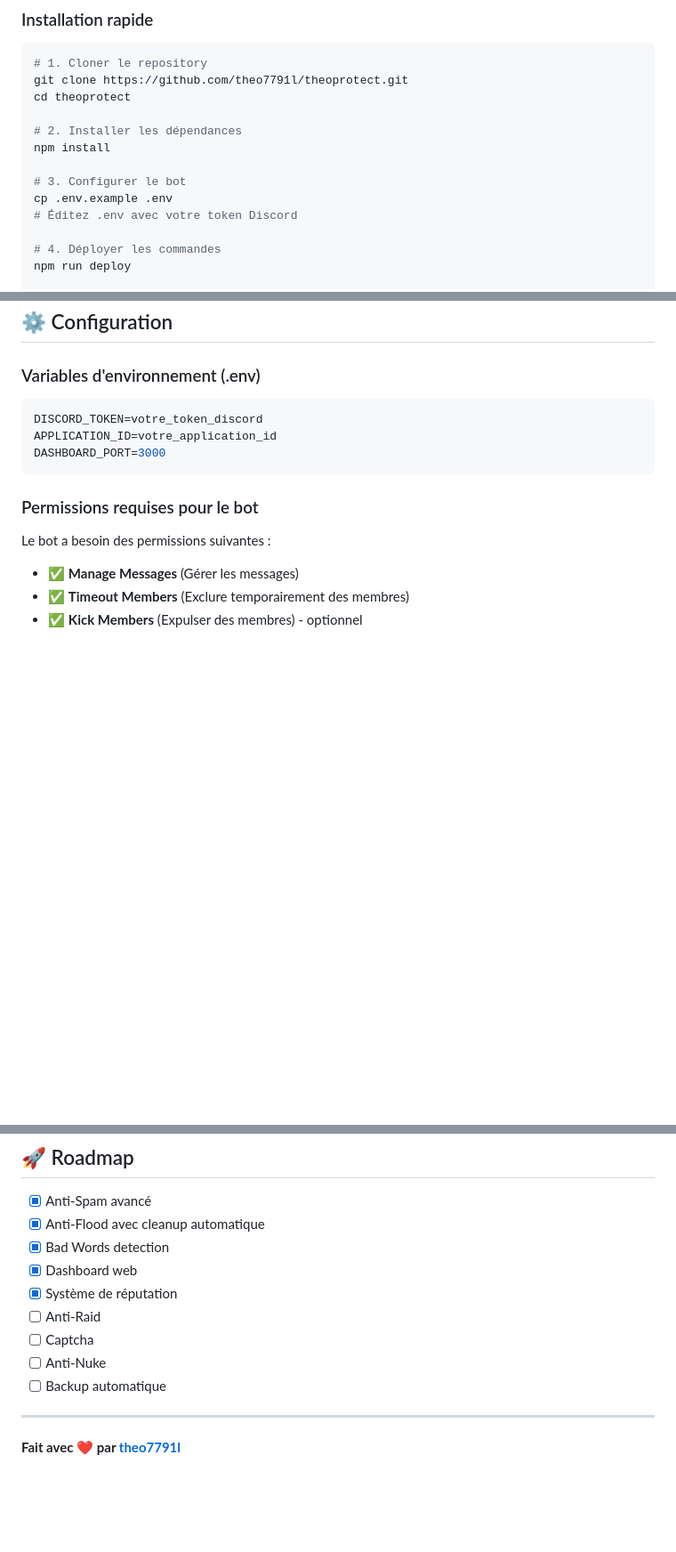
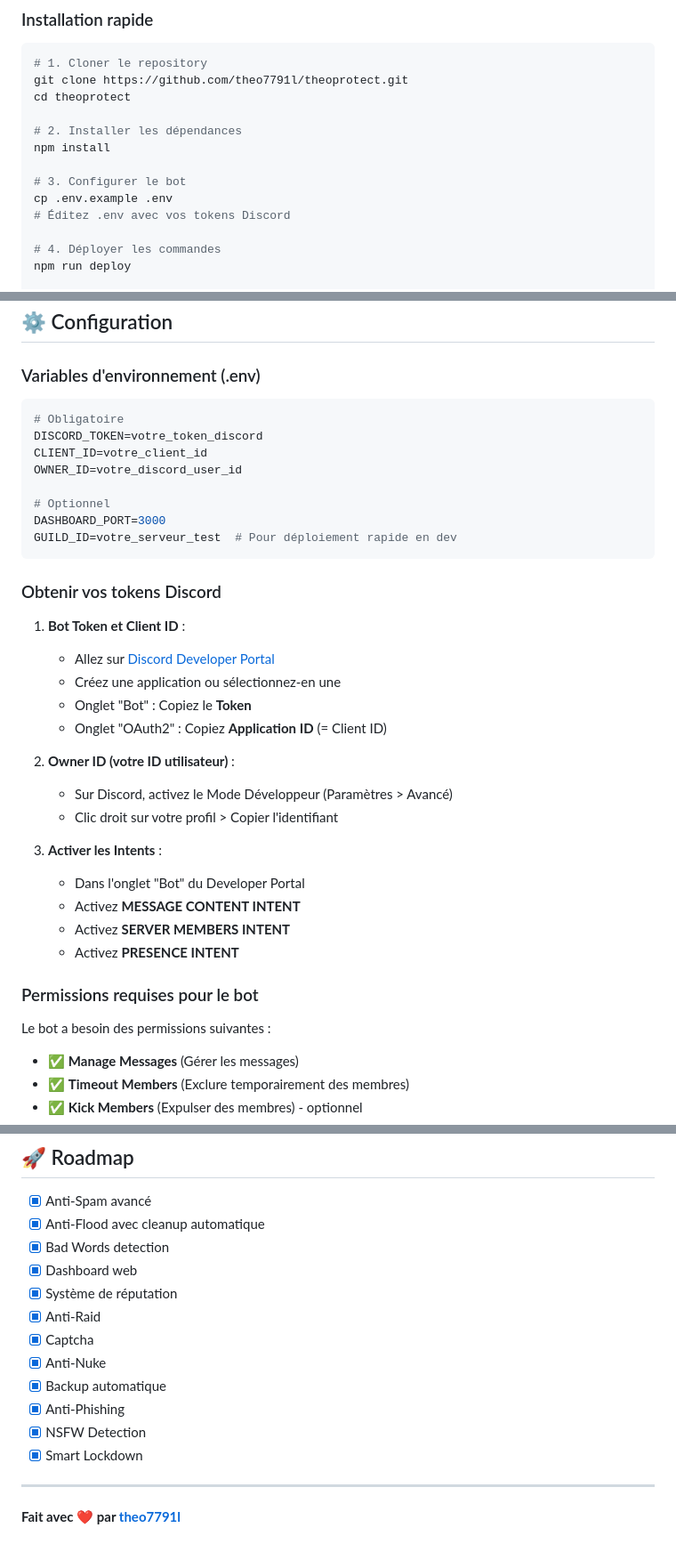
Before and after one commit to theo7791l/theoprotect, a Markdown page: README.md, 3 parts joined by grey strips. Shown at 89% size. Rendered like a GitHub page; blank space fills up the shorter version.

Commit message:
fix: corriger les variables d'environnement dans le README

````diff
--- a/README.md
+++ b/README.md
@@ -41,7 +41,7 @@ npm install
 
 # 3. Configurer le bot
 cp .env.example .env
-# Éditez .env avec votre token Discord
+# Éditez .env avec vos tokens Discord
 
 # 4. Déployer les commandes
 npm run deploy
@@ -62,10 +62,33 @@ http://localhost:3000
 ### Variables d'environnement (.env)
 
 ```env
+# Obligatoire
 DISCORD_TOKEN=votre_token_discord
-APPLICATION_ID=votre_application_id
+CLIENT_ID=votre_client_id
+OWNER_ID=votre_discord_user_id
+
+# Optionnel
 DASHBOARD_PORT=3000
+GUILD_ID=votre_serveur_test  # Pour déploiement rapide en dev
 ```
+
+### Obtenir vos tokens Discord
+
+1. **Bot Token et Client ID** :
+   - Allez sur [Discord Developer Portal](https://discord.com/developers/applications)
+   - Créez une application ou sélectionnez-en une
+   - Onglet "Bot" : Copiez le **Token**
+   - Onglet "OAuth2" : Copiez **Application ID** (= Client ID)
+
+2. **Owner ID (votre ID utilisateur)** :
+   - Sur Discord, activez le Mode Développeur (Paramètres > Avancé)
+   - Clic droit sur votre profil > Copier l'identifiant
+
+3. **Activer les Intents** :
+   - Dans l'onglet "Bot" du Developer Portal
+   - Activez **MESSAGE CONTENT INTENT**
+   - Activez **SERVER MEMBERS INTENT**
+   - Activez **PRESENCE INTENT**
 
 ### Permissions requises pour le bot
 
@@ -156,10 +179,13 @@ MIT License - Voir [LICENSE](LICENSE) pour plus de détails
 - [x] Bad Words detection
 - [x] Dashboard web
 - [x] Système de réputation
-- [ ] Anti-Raid
-- [ ] Captcha
-- [ ] Anti-Nuke
-- [ ] Backup automatique
+- [x] Anti-Raid
+- [x] Captcha
+- [x] Anti-Nuke
+- [x] Backup automatique
+- [x] Anti-Phishing
+- [x] NSFW Detection
+- [x] Smart Lockdown
 
 ---
 
````
